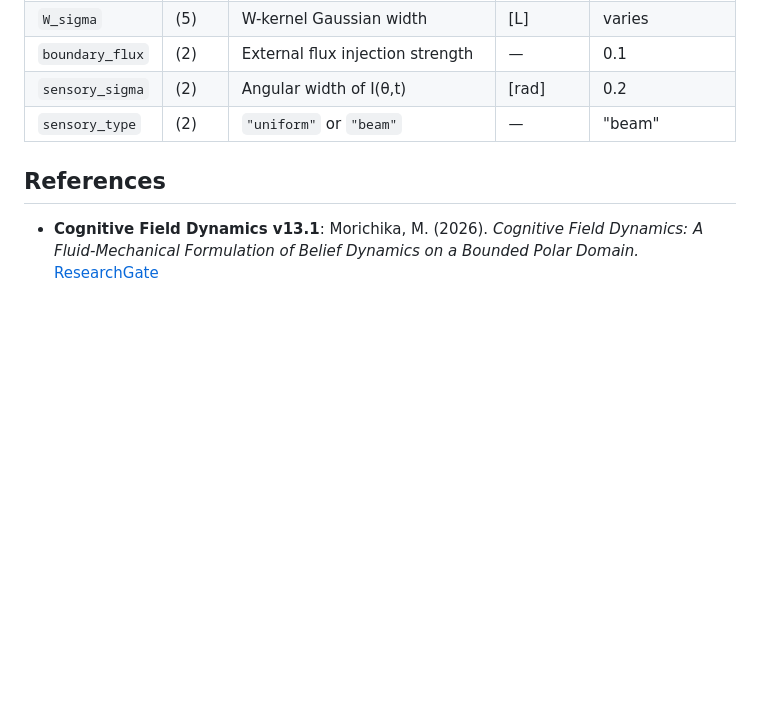
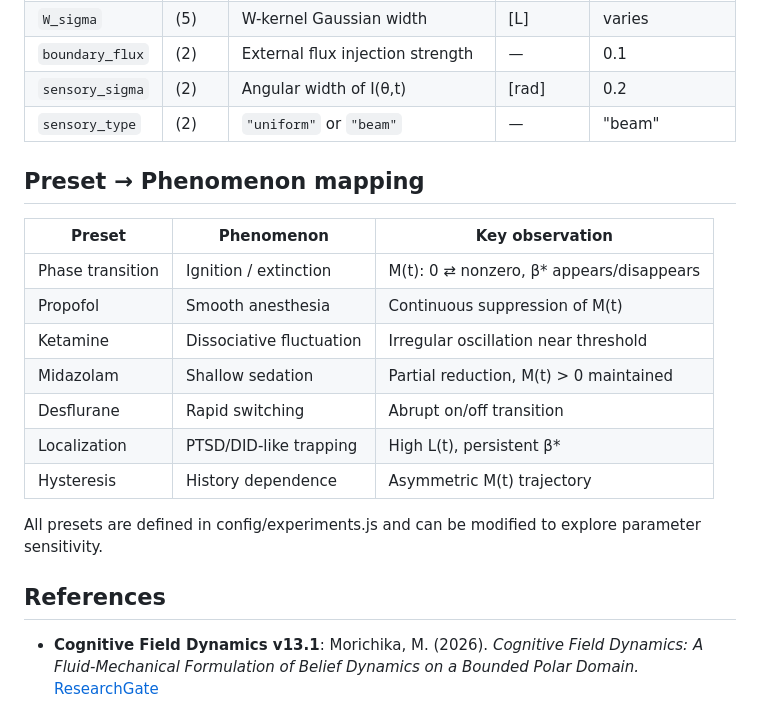
Before and after one commit to M-Morichika/cfd-v13.1-simulator, a Markdown page: README.md, the part around the change. Rendered like a GitHub page; blank space fills up the shorter version.

```diff
--- a/README.md
+++ b/README.md
@@ -128,6 +128,20 @@ To add a custom experiment, add an entry to `experimentPresets` in `config/exper
 | `sensory_sigma` | (2) | Angular width of I(θ,t) | [rad] | 0.2 |
 | `sensory_type` | (2) | `"uniform"` or `"beam"` | — | "beam" |
 
+## Preset → Phenomenon mapping
+
+| Preset | Phenomenon | Key observation |
+|--------|------------|----------------|
+| Phase transition | Ignition / extinction | M(t): 0 ⇄ nonzero, β* appears/disappears |
+| Propofol | Smooth anesthesia | Continuous suppression of M(t) |
+| Ketamine | Dissociative fluctuation | Irregular oscillation near threshold |
+| Midazolam | Shallow sedation | Partial reduction, M(t) > 0 maintained |
+| Desflurane | Rapid switching | Abrupt on/off transition |
+| Localization | PTSD/DID-like trapping | High L(t), persistent β* |
+| Hysteresis | History dependence | Asymmetric M(t) trajectory |
+
+All presets are defined in config/experiments.js and can be modified to explore parameter sensitivity.
+
 ## References
 
 - **Cognitive Field Dynamics v13.1**: Morichika, M. (2026). *Cognitive Field Dynamics: A Fluid-Mechanical Formulation of Belief Dynamics on a Bounded Polar Domain.* [ResearchGate](https://www.researchgate.net/publication/403279648)
```
